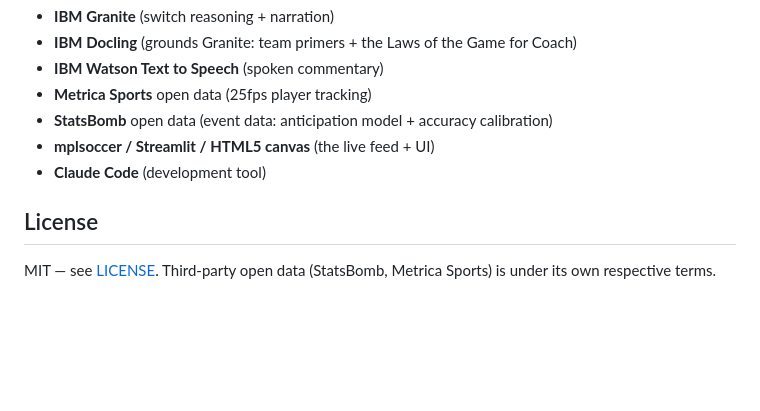
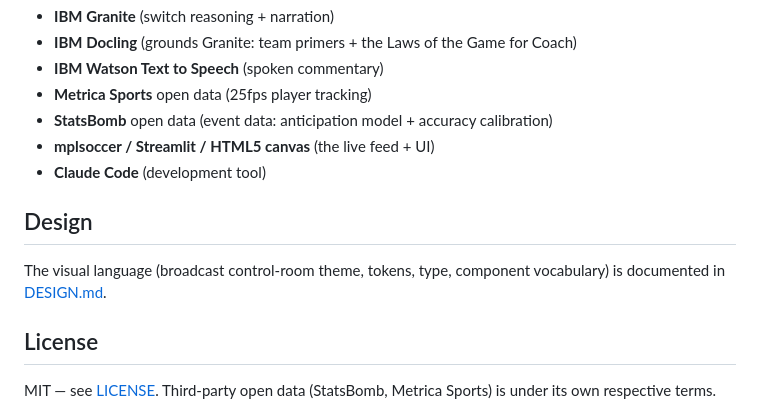
Before and after one commit to snig-17/pitchswitch, a Markdown page: README.md, the part around the change. GitHub-like rendering; blank space fills up the shorter version.

```diff
--- a/README.md
+++ b/README.md
@@ -178,6 +178,10 @@ app then loads each broadcast in ~1s.
 - **mplsoccer / Streamlit / HTML5 canvas** (the live feed + UI)
 - **Claude Code** (development tool)
 
+## Design
+
+The visual language (broadcast control-room theme, tokens, type, component vocabulary) is documented in [DESIGN.md](DESIGN.md).
+
 ## License
 
 MIT — see [LICENSE](LICENSE). Third-party open data (StatsBomb, Metrica Sports) is under its own respective terms.
```
Also changed, not shown: DESIGN.md (added, +161 -0 lines).
